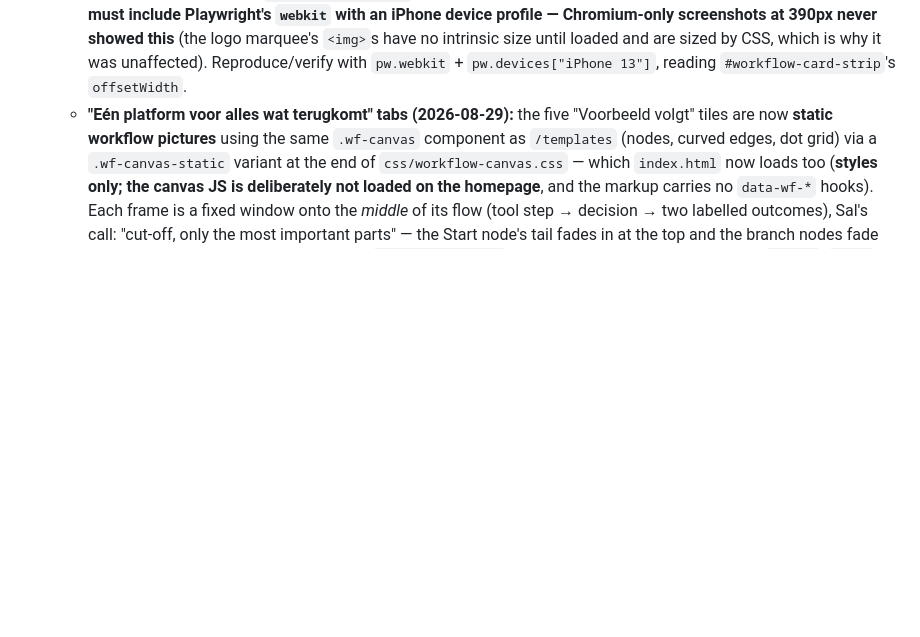
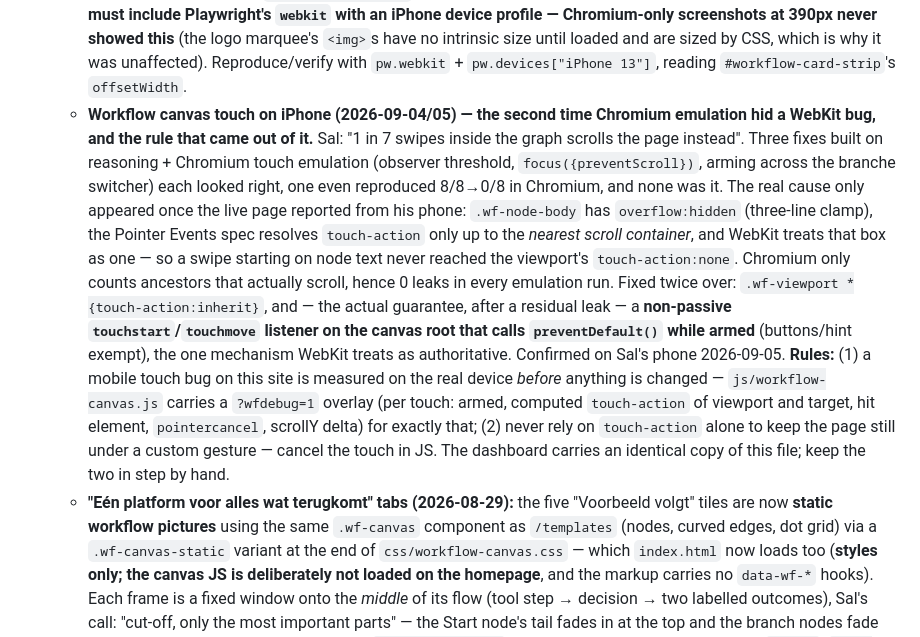
Before and after one commit to dalambci/mowi-agency, a Markdown page: CLAUDE.md, the part around the change. Drawn GitHub-style; blank space fills up the shorter version.

Commit message:
CLAUDE.md: the workflow-canvas touch lesson and the measure-on-device rule
Records why five changes were needed for one bug, which one actually fixed
it, and the two rules that follow: measure mobile touch bugs on the real
device first (the ?wfdebug overlay exists for this), and never rely on
touch-action alone under a custom gesture.

Co-Authored-By: Claude Fable 5.1 <noreply@anthropic.com>
Claude-Session: https://claude.ai/code/session_01PbMkDXKM9t5Dt2tsSacfp1

```diff
--- a/CLAUDE.md
+++ b/CLAUDE.md
@@ -770,6 +770,25 @@ applied to all 16, and `test.html` is the reliable copy-paste source.
     size until loaded and are sized by CSS, which is why it was unaffected). Reproduce/verify
     with `pw.webkit` + `pw.devices["iPhone 13"]`, reading `#workflow-card-strip`'s
     `offsetWidth`.
+  - **Workflow canvas touch on iPhone (2026-09-04/05) — the second time Chromium emulation hid
+    a WebKit bug, and the rule that came out of it.** Sal: "1 in 7 swipes inside the graph scrolls
+    the page instead". Three fixes built on reasoning + Chromium touch emulation (observer
+    threshold, `focus({preventScroll})`, arming across the branche switcher) each looked right,
+    one even reproduced 8/8→0/8 in Chromium, and none was it. The real cause only appeared once
+    the live page reported from his phone: `.wf-node-body` has `overflow:hidden` (three-line
+    clamp), the Pointer Events spec resolves `touch-action` only up to the *nearest scroll
+    container*, and WebKit treats that box as one — so a swipe starting on node text never reached
+    the viewport's `touch-action:none`. Chromium only counts ancestors that actually scroll, hence
+    0 leaks in every emulation run. Fixed twice over: `.wf-viewport *{touch-action:inherit}`, and
+    — the actual guarantee, after a residual leak — a **non-passive `touchstart`/`touchmove`
+    listener on the canvas root that calls `preventDefault()` while armed** (buttons/hint exempt),
+    the one mechanism WebKit treats as authoritative. Confirmed on Sal's phone 2026-09-05.
+    **Rules:** (1) a mobile touch bug on this site is measured on the real device *before*
+    anything is changed — `js/workflow-canvas.js` carries a `?wfdebug=1` overlay (per touch:
+    armed, computed `touch-action` of viewport and target, hit element, `pointercancel`, scrollY
+    delta) for exactly that; (2) never rely on `touch-action` alone to keep the page still under a
+    custom gesture — cancel the touch in JS. The dashboard carries an identical copy of this
+    file; keep the two in step by hand.
   - **"Eén platform voor alles wat terugkomt" tabs (2026-08-29):** the five "Voorbeeld volgt"
     tiles are now **static workflow pictures** using the same `.wf-canvas` component as
     `/templates` (nodes, curved edges, dot grid) via a `.wf-canvas-static` variant at the end of
```
